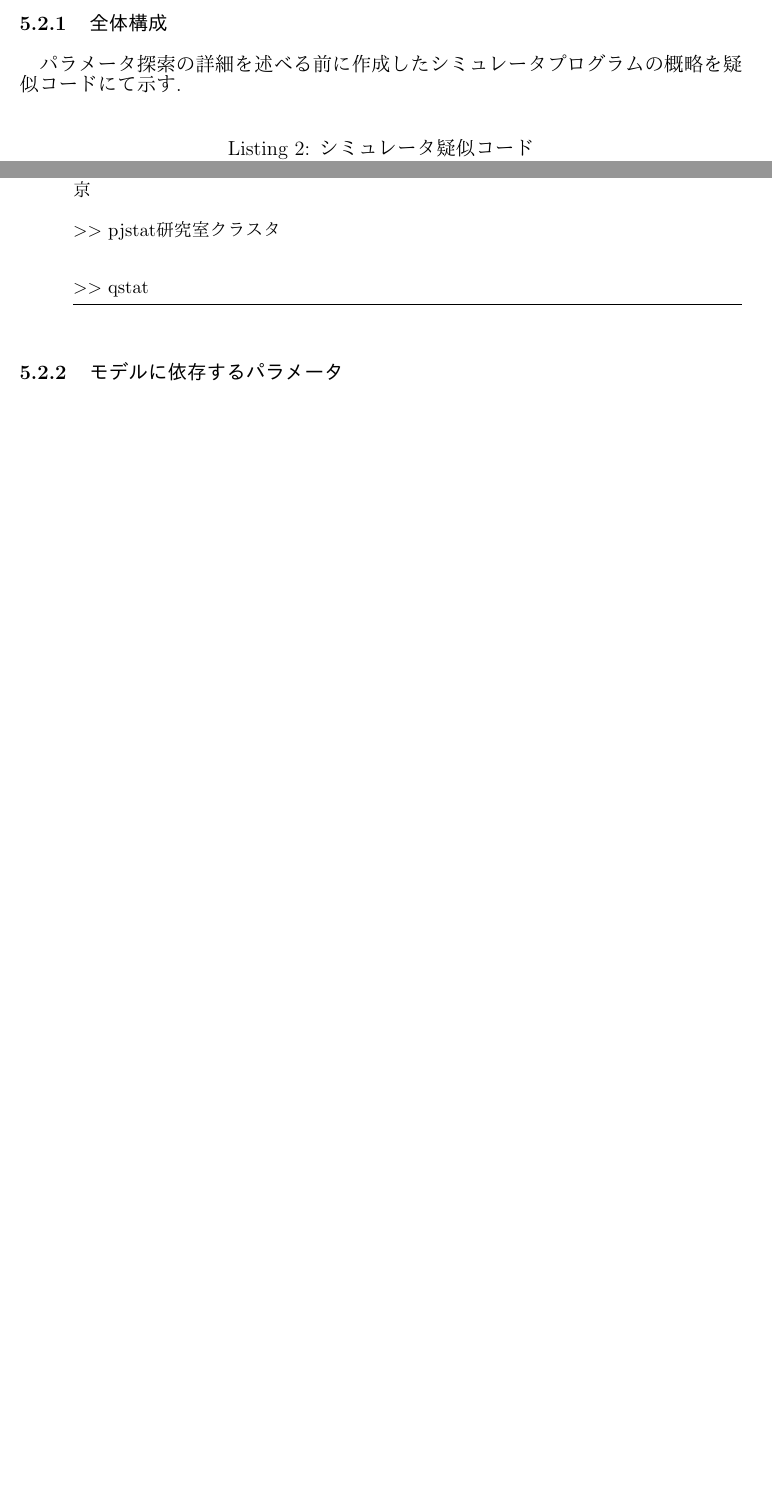
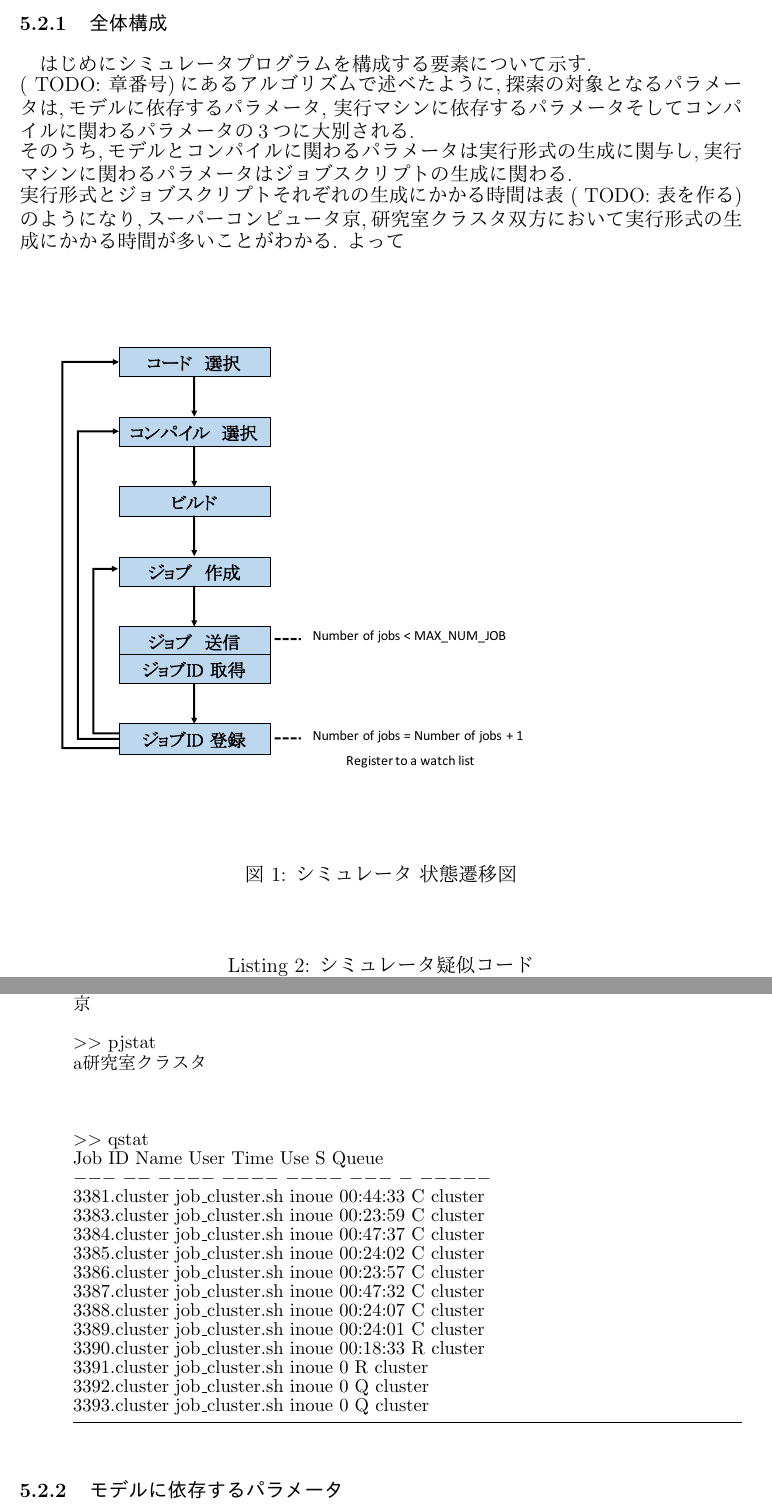
Before and after one commit to hashmup/thesis, a LaTeX thesis (thesis.tex, which reads method/software/simulator.tex): two parts of pages 11 and 13 of 14 before the commit and two parts of pages 11 and 14 of 15 after it, joined at a grey line, cut so that both start at the same text, the shorter picture padded with empty space. The pictures show the PDF file thesis.pdf that the author committed with the source.

Commit message:
Add simulator exp

```diff
--- a/method/software/simulator.tex
+++ b/method/software/simulator.tex
@@ -1,13 +1,26 @@
-最適化の方法として,複数のパラメータからモデル,実行環境に即したパラメータを選択するという手法を選択したが,そのためには複数のパラメータでシミュレーションを行いその結果を集約する
-プログラムが必要となる.\\
+最適化の方法として,複数のパラメータからモデル,実行環境に即したパラメータを選択するという手法を選択したが,
+そのためには複数のパラメータでシミュレーションを行いその結果を集約するプログラムが必要となる.\\
 本研究ではこのパラメータ選択を容易かつ高速に行うため以下に示すプログラムを作成した.\\
 ・MODファイルからパラメータとなりうる変数を自動で抽出し,それぞれの関係性を元に配列とその順序の候補を生成する.\\
 ・ジョブキューのシステムを持っているマシンにおいて,複数のジョブを並行して投げ結果を非同期的に集約できる.\\
 ・実行結果を最適化前のデフォルトの結果と比較し,実行結果に対して影響がないかを確認する.\\
 ・json形式で実行するファイル,各パラメータの範囲（プロセス数は1から10など）を指定することができる.\\
 \subsubsection{全体構成}
-パラメータ探索の詳細を述べる前に作成したシミュレータプログラムの概略を疑似コードにて示す.\\
+はじめにシミュレータプログラムを構成する要素について示す.\\
+( TODO: 章番号)にあるアルゴリズムで述べたように,探索の対象となるパラメータは,モデルに依存するパラメータ,
+実行マシンに依存するパラメータそしてコンパイルに関わるパラメータの3つに大別される.\\
+そのうち,モデルとコンパイルに関わるパラメータは実行形式の生成に関与し,実行マシンに関わるパラメータは
+ジョブスクリプトの生成に関わる.\\
+実行形式とジョブスクリプトそれぞれの生成にかかる時間は表 ( TODO: 表を作る)のようになり,スーパーコンピュータ京,研究室クラスタ
+双方において実行形式の生成にかかる時間が多いことがわかる. よって\\
+\begin{figure}[htb]
+% h:here, t:top, b:bottom, p:page
+  \begin{center}
+    \includegraphics[width=20.0cm]{./images/state.pdf}
+    \caption{シミュレータ 状態遷移図}
+    \label{fig:test}
+  \end{center}
+\end{figure}
 {\footnotesize
 \lstinputlisting[caption=シミュレータ疑似コード,label=hogehoge,frame=single]{src/pseudocode/simulator}
 }
-この疑似コードは大きく3つの機能から成立しているため,次にその詳細を示す.\\
@@ -14,3 +30,4 @@
+以下にそれぞれの機能について詳細を示す.\\
 \paragraph{全体ループ}~\\
 疑似コード内の8-22行目までが全体のループを構成している.\\
 {\footnotesize
@@ -38,9 +55,29 @@
 \begin{lstlisting}[numbers=none]
 京
 >> pjstat
+a
+
 
 研究室クラスタ
 >> qstat
+Job ID  Name  User  Time  Use S Queue
+--- --  ----  ----  ----  --- - -----
+3381.cluster  job_cluster.sh  inoue 00:44:33  C cluster
+3383.cluster  job_cluster.sh  inoue 00:23:59  C cluster
+3384.cluster  job_cluster.sh  inoue 00:47:37  C cluster
+3385.cluster  job_cluster.sh  inoue 00:24:02  C cluster
+3386.cluster  job_cluster.sh  inoue 00:23:57  C cluster
+3387.cluster  job_cluster.sh   inoue           00:47:32 C cluster
+3388.cluster               job_cluster.sh   inoue           00:24:07 C cluster
+3389.cluster               job_cluster.sh   inoue           00:24:01 C cluster
+3390.cluster               job_cluster.sh   inoue           00:18:33 R cluster
+3391.cluster               job_cluster.sh   inoue 0 R cluster
+3392.cluster               job_cluster.sh   inoue                  0 Q cluster
+3393.cluster               job_cluster.sh   inoue                  0 Q cluster
+
+
+
+
 \end{lstlisting}
 }
 \subsubsection{モデルに依存するパラメータ}
```
Also changed, not shown: images/state.pdf (added), thesis.pdf, method/software/simulator.tex (3 more changed lines).
